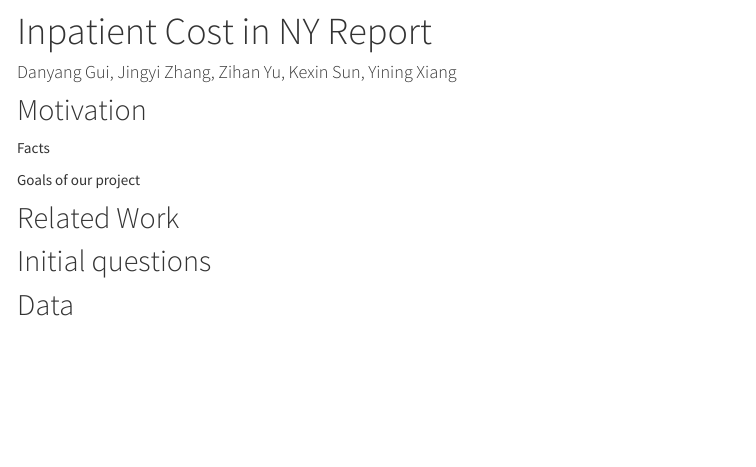
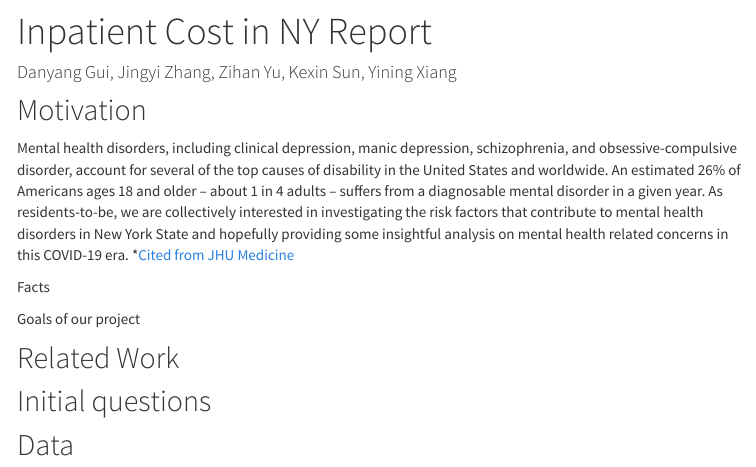
Before and after one commit to jingyi-z419/p8105_final_project, an R Markdown document (report.Rmd): the page in a window 1100 px wide, from 60 px down. The pictures show the output file report.html that the author committed with the source, opened offline; library style sheets and scripts come from the installed R packages; menus at the side of the page are left out.

Commit message:
added motivation with reference

````diff
--- a/report.Rmd
+++ b/report.Rmd
@@ -14,6 +14,7 @@ library(plotly)
 ```
 
 ## Motivation
+Mental health disorders, including clinical depression, manic depression, schizophrenia, and obsessive-compulsive disorder, account for several of the top causes of disability in the United States and worldwide. An estimated 26% of Americans ages 18 and older -- about 1 in 4 adults -- suffers from a diagnosable mental disorder in a given year. As residents-to-be, we are collectively interested in investigating the risk factors that contribute to mental health disorders in New York State and hopefully providing some insightful analysis on mental health related concerns in this COVID-19 era. *[Cited from JHU Medicine](https://www.hopkinsmedicine.org/health/wellness-and-prevention/mental-health-disorder-statistics#:~:text=An%20estimated%2026%25%20of%20Americans,substance%20abuse%20and%20anxiety%20disorders.)
 
 Facts
 
````
Also changed, not shown: index.Rmd (line endings or trailing spaces), report.html.
